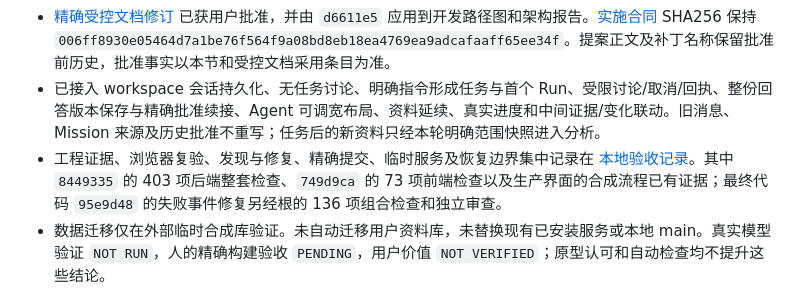
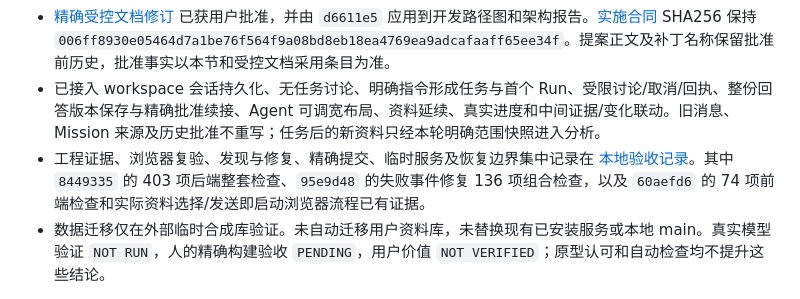
Before and after one commit to archerthegoat/contextox-agent, a Markdown page: docs/Agent任务协作开发实施计划.md, the part around the change. Drawn GitHub-style.

```diff
--- a/docs/Agent任务协作开发实施计划.md
+++ b/docs/Agent任务协作开发实施计划.md
@@ -71,7 +71,7 @@ R1 后续采用 `docs/R1系统重规划与验收指标.md` 的 G0-G3 检查点
 - 原型 `b6fe76b`、`33f2989` 已完成并经合成浏览器核对，包含首次讨论、分析、回答、失败恢复及响应式调宽。入口为 [原型 README](prototypes/agent-led-workbench/README.md)。它仅作交互参照，不代表持久会话或真实 Provider 通过。
 - [精确受控文档修订](proposals/Agent主导Workbench-受控文档待批准.diff) 已获用户批准，并由 `d6611e5` 应用到开发路径图和架构报告。[实施合同](proposals/Agent主导Workbench-实施合同.md) SHA256 保持 `006ff8930e05464d7a1be76f564f9a08bd8eb18ea4769ea9adcafaaff65ee34f`。提案正文及补丁名称保留批准前历史，批准事实以本节和受控文档采用条目为准。
 - 已接入 workspace 会话持久化、无任务讨论、明确指令形成任务与首个 Run、受限讨论/取消/回执、整份回答版本保存与精确批准续接、Agent 可调宽布局、资料延续、真实进度和中间证据/变化联动。旧消息、Mission 来源及历史批准不重写；任务后的新资料只经本轮明确范围快照进入分析。
-- 工程证据、浏览器复验、发现与修复、精确提交、临时服务及恢复边界集中记录在 [本地验收记录](Agent主导Workbench本地验收.md)。其中 `8449335` 的 403 项后端整套检查、`749d9ca` 的 73 项前端检查以及生产界面的合成流程已有证据；最终代码 `95e9d48` 的失败事件修复另经根的 136 项组合检查和独立审查。
+- 工程证据、浏览器复验、发现与修复、精确提交、临时服务及恢复边界集中记录在 [本地验收记录](Agent主导Workbench本地验收.md)。其中 `8449335` 的 403 项后端整套检查、`95e9d48` 的失败事件修复 136 项组合检查，以及 `60aefd6` 的 74 项前端检查和实际资料选择/发送即启动浏览器流程已有证据。
 - 数据迁移仅在外部临时合成库验证。未自动迁移用户资料库，未替换现有已安装服务或本地 main。真实模型验证 `NOT RUN`，人的精确构建验收 `PENDING`，用户价值 `NOT VERIFIED`；原型认可和自动检查均不提升这些结论。
 
 独立写入均使用各自 worktree/分支，根任务负责合同、集成、最终复核与证据；子任务原始检查点保留供回查。已关闭一次性首次使用/缺少模型连接验收实例，保留主要合成预览与原型，不清理其他任务或用户数据。
```
Also changed, not shown: docs/Agent主导Workbench本地验收.md (+5 -1 lines).
